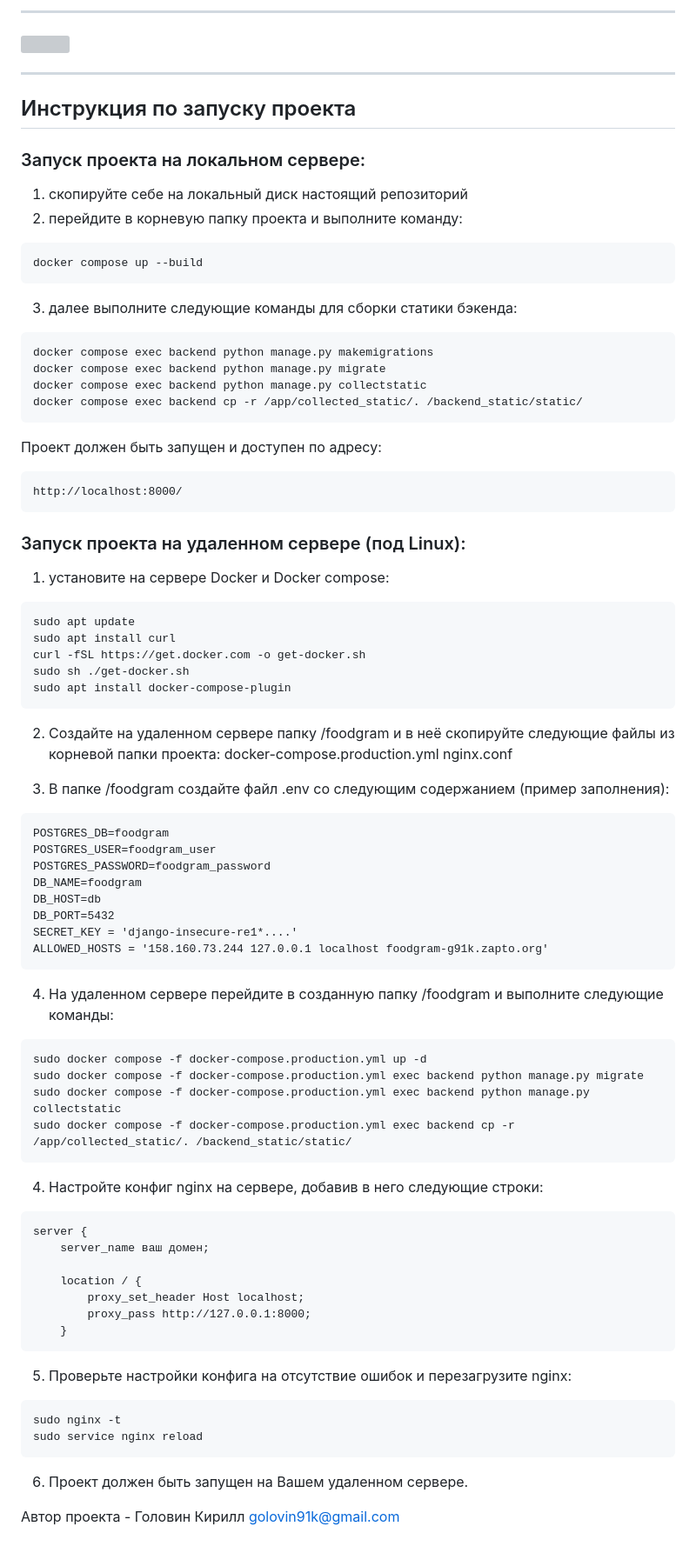
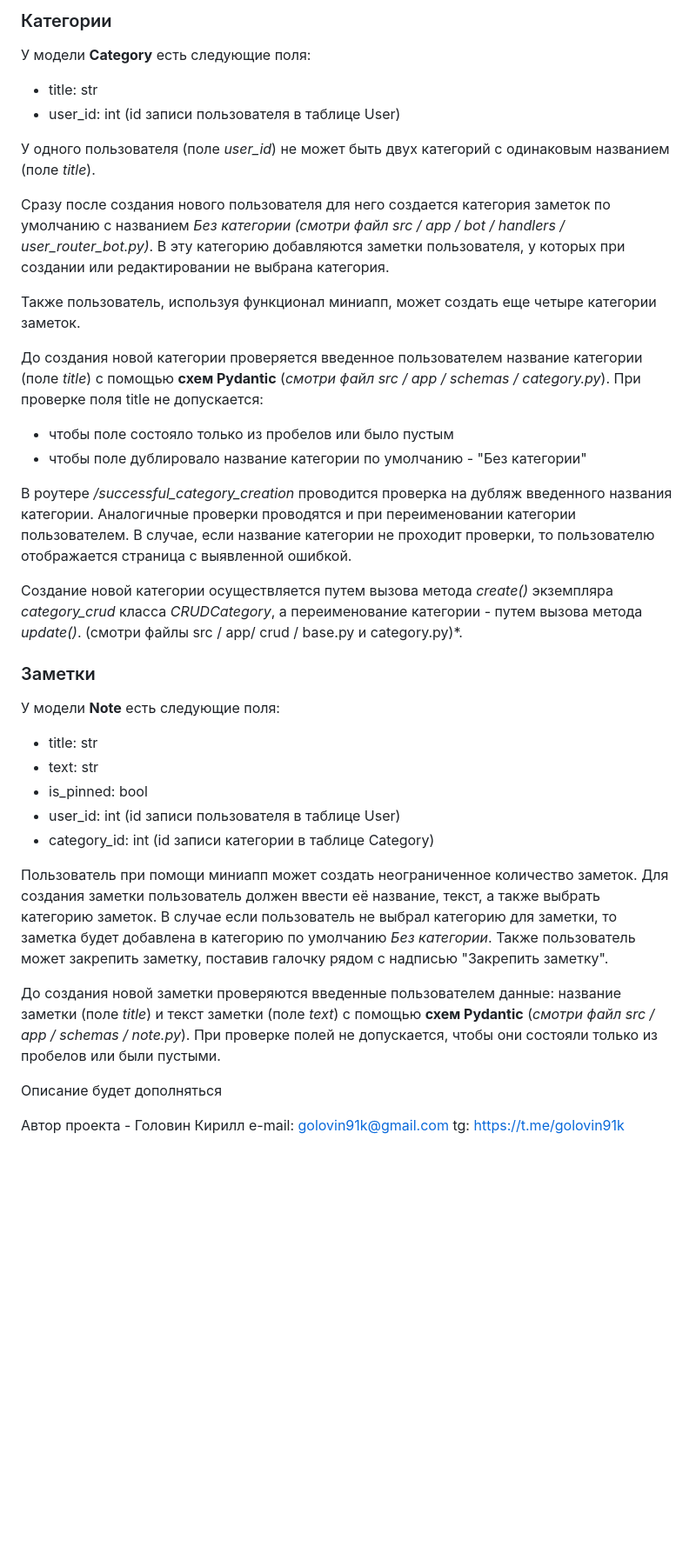
Before and after one commit to golovin91k/simple_notes, a Markdown page: README.md, the part around one of its changes. Shown at 87% size. Rendered like a GitHub page; blank space fills up the shorter version; grey boxes are pictures that could not be loaded.

````diff
--- a/README.md
+++ b/README.md
@@ -70,80 +66,46 @@
 
 
-------------
+### Категории
+У модели **Category** есть следующие поля:
+- title: str
+- user_id: int (id записи пользователя в таблице User)
 
+У одного пользователя (поле *user_id*) не может быть двух категорий с одинаковым названием (поле *title*).
 
-![](https://i.postimg.cc/c13j8PhL/1.png)
+Сразу после создания нового пользователя для него создается категория заметок по умолчанию с названием *Без категории* *(смотри файл src / app / bot / handlers / user_router_bot.py)*.
+В эту категорию добавляются заметки пользователя, у которых при создании или редактировании не выбрана категория.
 
+Также пользователь, используя функционал миниапп, может создать еще четыре категории заметок.
 
-_____________________________________________________________
-## Инструкция по запуску проекта
+До создания новой категории проверяется введенное пользователем название категории (поле *title*) с помощью **схем Pydantic** (*смотри файл src / app / schemas / category.py*).
+При проверке поля title не допускается:
+- чтобы поле состояло только из пробелов или было пустым
+- чтобы поле дублировало название категории по умолчанию - "Без категории"
 
-### Запуск проекта на локальном сервере:
-1. скопируйте себе на локальный диск настоящий репозиторий
-2. перейдите в корневую папку проекта и выполните команду:
-```
-docker compose up --build
-```
-3. далее выполните следующие команды для сборки статики бэкенда:
-```
-docker compose exec backend python manage.py makemigrations
-docker compose exec backend python manage.py migrate
-docker compose exec backend python manage.py collectstatic
-docker compose exec backend cp -r /app/collected_static/. /backend_static/static/
-```
-Проект должен быть запущен и доступен по адресу:
-```
-http://localhost:8000/
-```
+В роутере */successful_category_creation* проводится проверка на дубляж введенного названия категории.
+Аналогичные проверки проводятся и при переименовании категории пользователем.
+В случае, если название категории не проходит проверки, то пользователю отображается страница с выявленной ошибкой.
 
-### Запуск проекта на удаленном сервере (под Linux):
-1. установите на сервере Docker и Docker compose:
-```
-sudo apt update
-sudo apt install curl
-curl -fSL https://get.docker.com -o get-docker.sh
-sudo sh ./get-docker.sh
-sudo apt install docker-compose-plugin
-```
-2. Создайте на удаленном сервере папку /foodgram и в неё скопируйте следующие файлы из корневой папки проекта: </br>
-docker-compose.production.yml</br>
-nginx.conf</br>
+Создание новой категории осуществляется путем вызова метода *create()* экземпляра *category_crud* класса *CRUDCategory*, а переименование категории - путем вызова метода *update()*. (смотри файлы src / app/ crud / base.py и  category.py)*.
 
-3. В папке /foodgram создайте файл .env со следующим содержанием (пример заполнения):
-```
-POSTGRES_DB=foodgram
-POSTGRES_USER=foodgram_user
-POSTGRES_PASSWORD=foodgram_password
-DB_NAME=foodgram
-DB_HOST=db
-DB_PORT=5432
-SECRET_KEY = 'django-insecure-re1*....'
-ALLOWED_HOSTS = '158.160.73.244 127.0.0.1 localhost foodgram-g91k.zapto.org'
-```
+### Заметки
+У модели **Note** есть следующие поля:
+- title: str
+- text: str
+- is_pinned: bool
+- user_id: int (id записи пользователя в таблице User)
+- category_id: int (id записи категории в таблице Category)
 
-4. На удаленном сервере перейдите в созданную папку /foodgram и выполните следующие команды:
-```
-sudo docker compose -f docker-compose.production.yml up -d
-sudo docker compose -f docker-compose.production.yml exec backend python manage.py migrate
-sudo docker compose -f docker-compose.production.yml exec backend python manage.py collectstatic
-sudo docker compose -f docker-compose.production.yml exec backend cp -r /app/collected_static/. /backend_static/static/
-```
-4. Настройте конфиг nginx на сервере, добавив в него следующие строки:
-```
-server {
-    server_name ваш домен;
+Пользователь при помощи миниапп может создать неограниченное количество заметок.
+Для создания заметки пользователь должен ввести её название, текст, а также выбрать категорию заметок.
+В случае если пользователь не выбрал категорию для заметки, то заметка будет добавлена в категорию по умолчанию *Без категории*.
+Также пользователь может закрепить заметку, поставив галочку рядом с надписью "Закрепить заметку".
 
-    location / {
-        proxy_set_header Host localhost;
-        proxy_pass http://127.0.0.1:8000;
-    }
-```
-5. Проверьте настройки конфига на отсутствие ошибок и перезагрузите nginx:
-```
-sudo nginx -t
-sudo service nginx reload
-```
-6. Проект должен быть запущен на Вашем удаленном сервере.
+До создания новой заметки проверяются введенные пользователем данные: название заметки (поле *title*) и текст заметки (поле *text*) с помощью **схем Pydantic** (*смотри файл src / app / schemas / note.py*).
+При проверке полей не допускается, чтобы они состояли только из пробелов или были пустыми.
 
+Описание будет дополняться
 
-Автор проекта - Головин Кирилл golovin91k@gmail.com
+Автор проекта - Головин Кирилл
+e-mail: golovin91k@gmail.com
+tg: https://t.me/golovin91k
````
Also changed, not shown: other parts of README.md (+4 -8 lines).
